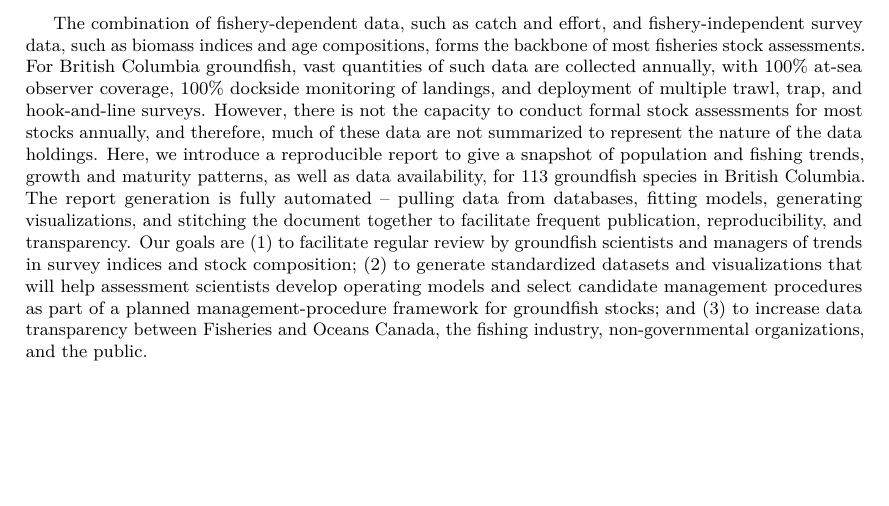
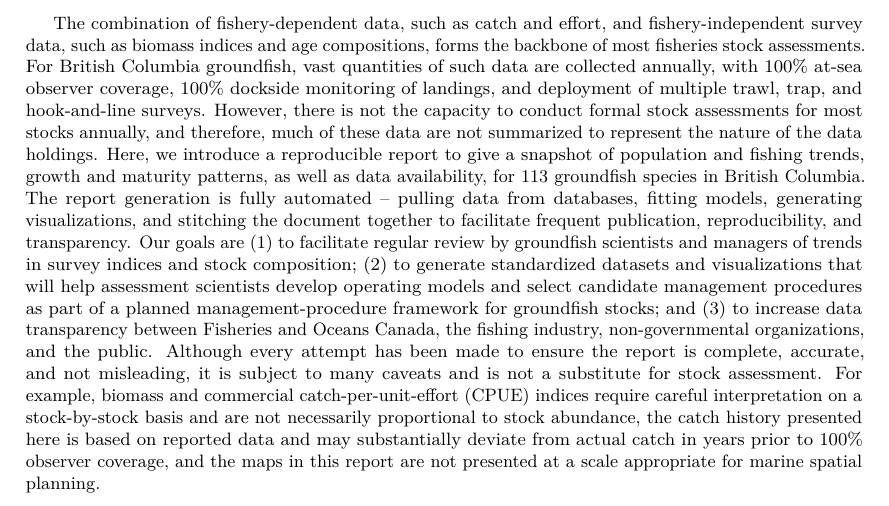
Before and after one commit to pbs-assess/gfsynopsis, an R Markdown document (report/report-rmd/index.Rmd): part of the page, cut so that both start at the same text, the shorter picture padded with empty space. Rendered offline with R 4.5, knitr and Pandoc, then LaTeX, with nearby package versions; drawn as R Markdown's standard PDF in place of the format the file asks for; a font, style sheet, LaTeX package, included part or bibliography that could not be used is replaced or left out.

Commit message:
Add caveats to the abstract

```diff
--- a/report/report-rmd/index.Rmd
+++ b/report/report-rmd/index.Rmd
@@ -33,7 +33,16 @@ abstract: |
   models and select candidate management procedures as part of a planned
   management-procedure framework for groundfish stocks; and (3) to increase
   data transparency between Fisheries and Oceans Canada, the fishing industry,
-  non-governmental organizations, and the public.
+  non-governmental organizations, and the public. Although every attempt has
+  been made to ensure the report is complete, accurate, and not misleading, it
+  is subject to many caveats and is not a substitute for stock assessment. For
+  example, biomass and commercial catch-per-unit-effort (CPUE) indices require
+  careful interpretation on a stock-by-stock basis and are not necessarily
+  proportional to stock abundance, the catch history presented here is based on
+  reported data and may substantially deviate from actual catch in years prior
+  to 100% observer coverage, and the maps in this report are not presented at a
+  scale appropriate for marine spatial planning.
+
 output:
  csasdown::resdoc_pdf
 region: "Pacific Region"
```
